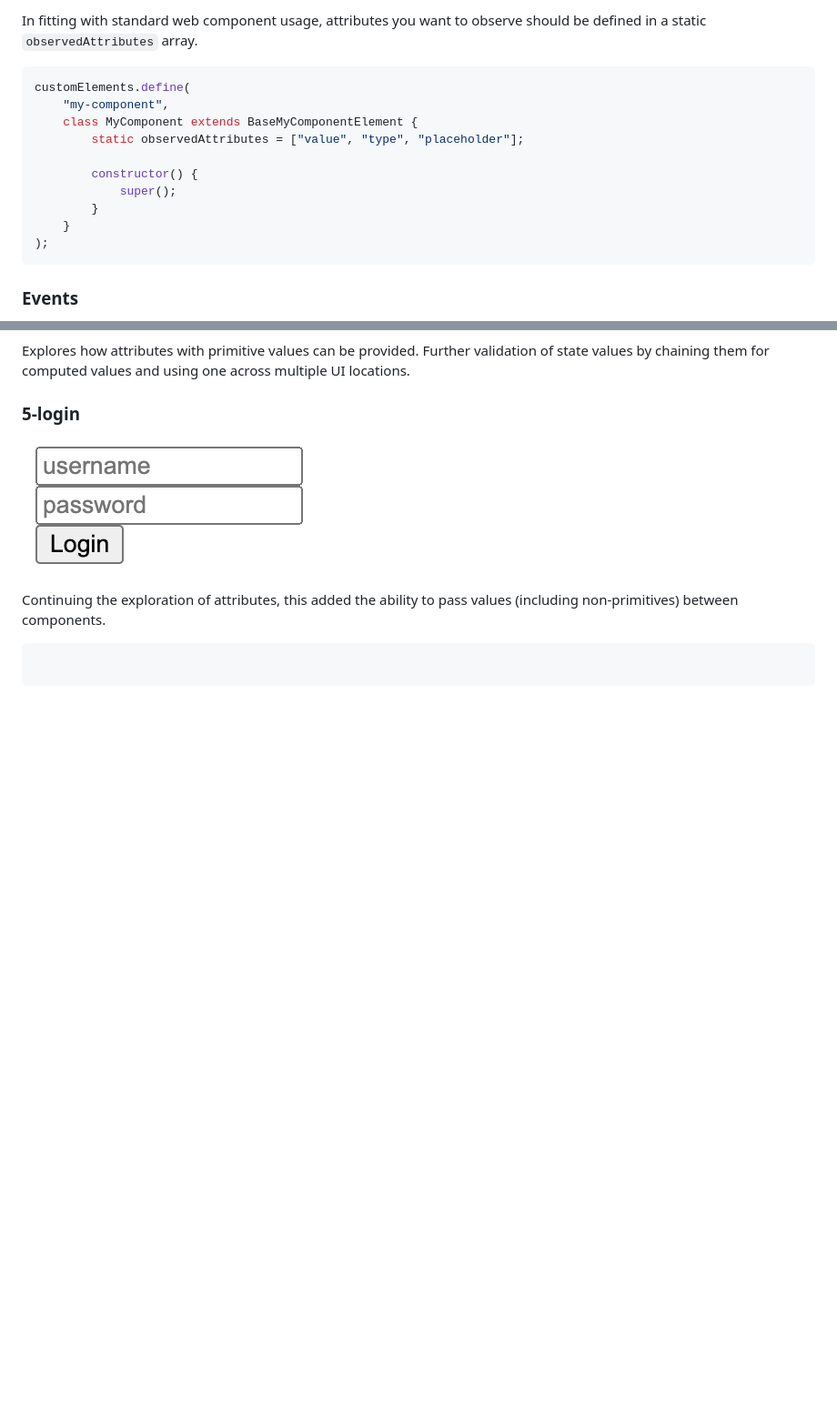
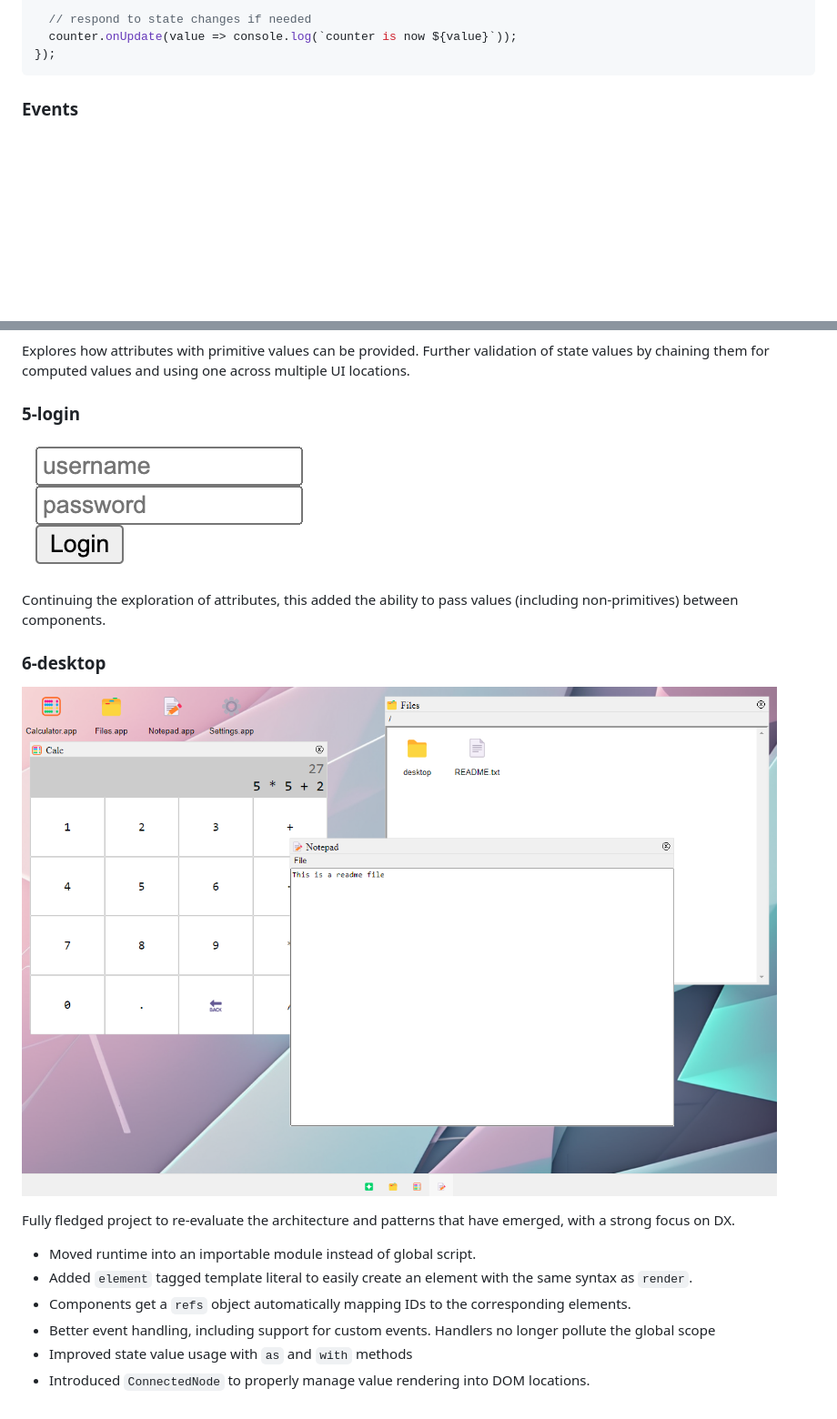
Before and after one commit to chandlerprall/web-components-experiments, a Markdown page: README.md, 2 parts joined by grey strips. Shown: that part at 91% size. GitHub-like rendering; pictures changed too: images/screenshot-desktop.png (added); blank space fills up the shorter version.

Commit message:
a pass at updating readmes

````diff
--- a/README.md
+++ b/README.md
@@ -82,17 +96,7 @@ Callbacks can also be passed inline:
 
-In fitting with standard web component usage, attributes you want to observe should be defined in a static `observedAttributes` array.
-
-```js
-customElements.define(
-	"my-component",
-	class MyComponent extends BaseMyComponentElement {
-		static observedAttributes = ["value", "type", "placeholder"];
-
-		constructor() {
-			super();
-		}
-	}
-);
+  // respond to state changes if needed
+  counter.onUpdate(value => console.log(`counter is now ${value}`));
+});
 ```
 
 ### Events
@@ -153,6 +155,15 @@ Explores how attributes with primitive values can be provided. Further validatio
 
 Continuing the exploration of attributes, this added the ability to pass values (including non-primitives) between components.
 
-```
+### 6-desktop
 
-```
+![screenshot of desktop app](./images/screenshot-desktop.png)
+
+Fully fledged project to re-evaluate the architecture and patterns that have emerged, with a strong focus on DX.
+
+* Moved runtime into an importable module instead of global script.
+* Added `element` tagged template literal to easily create an element with the same syntax as `render`.
+* Components get a `refs` object automatically mapping IDs to the corresponding elements.
+* Better event handling, including support for custom events. Handlers no longer pollute the global scope
+* Improved state value usage with `as` and `with` methods
+* Introduced `ConnectedNode` to properly manage value rendering into DOM locations.
````
Also changed, not shown: other parts of README.md (+75 -63 lines), 6-desktop/README.md (+2 -0 lines), 1 other file.
